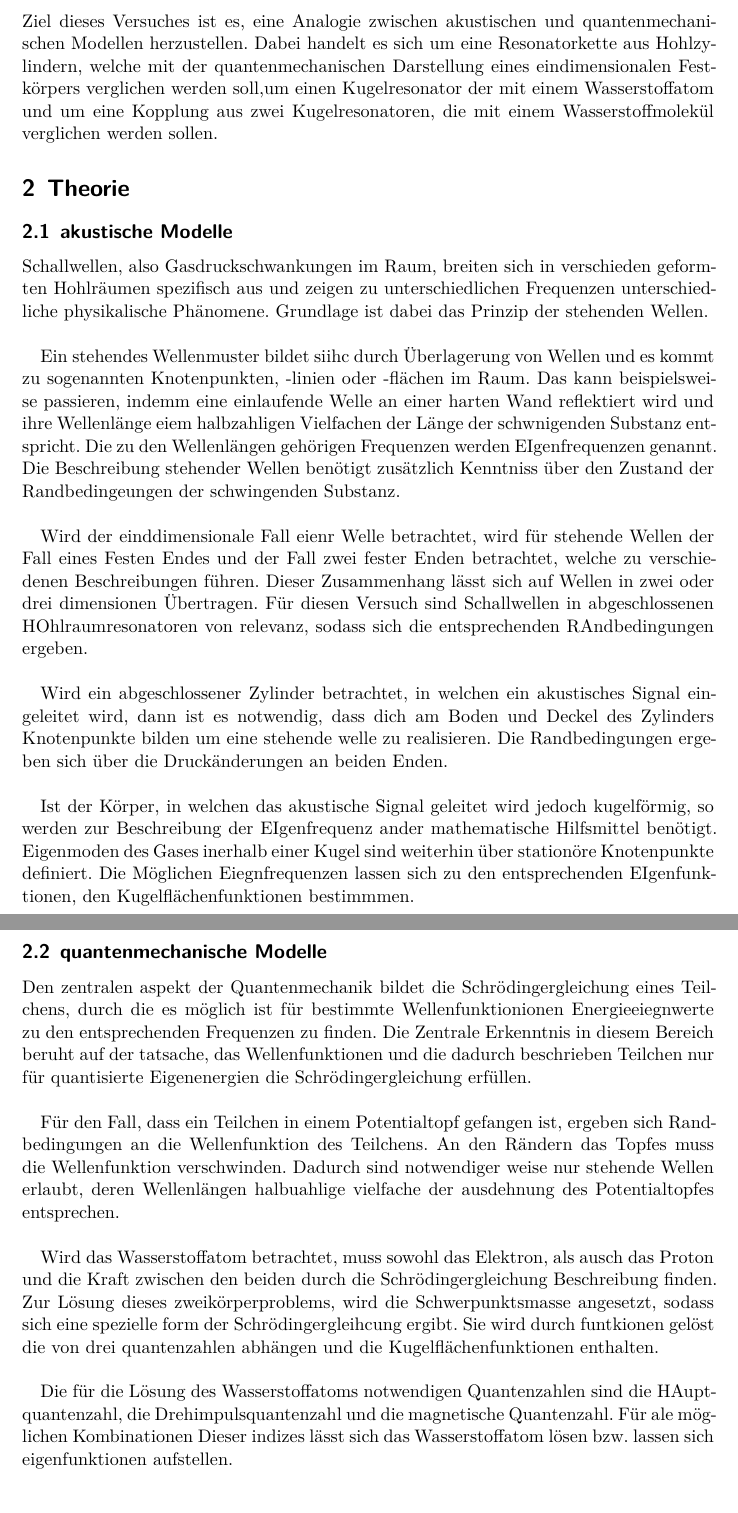
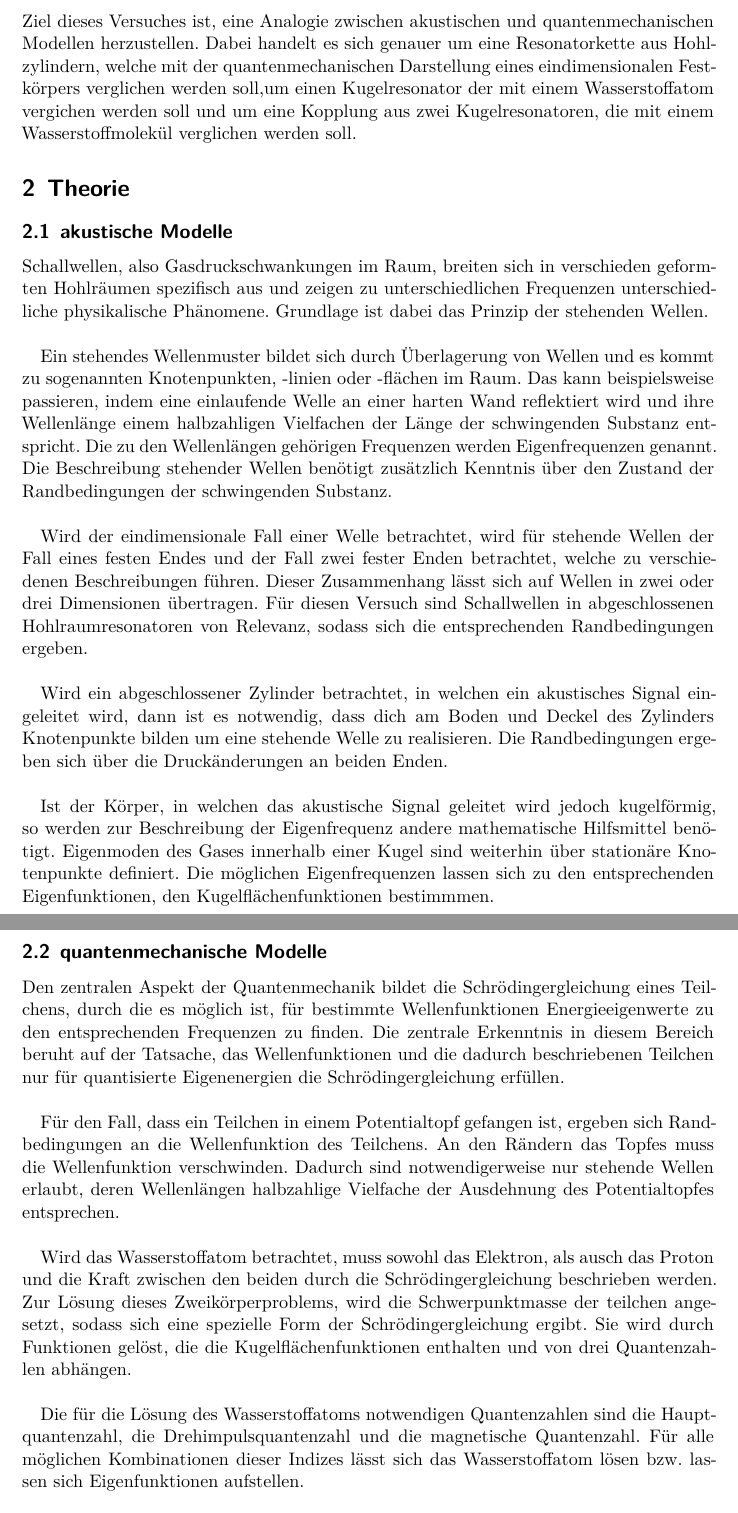
Before and after one commit to SanjoR/FP-Jonas-Donata, a LaTeX document (V_23_Quanten_Analogie/latex-template/main.tex, which reads V_23_Quanten_Analogie/latex-template/content/theorie.tex): two parts of pages 3 and 4 of 12, joined at a grey line, cut so that both start at the same text. Compiled offline with XeLaTeX.

Commit message:
Theorie verbessert

```diff
--- a/V_23_Quanten_Analogie/latex-template/content/theorie.tex
+++ b/V_23_Quanten_Analogie/latex-template/content/theorie.tex
@@ -1,9 +1,13 @@
 \section{Motivation}
 \label{sec:Motivation}
-Ziel dieses Versuches ist es, eine Analogie zwischen akustischen und quantenmechanischen Modellen herzustellen.
-Dabei handelt es sich um eine Resonatorkette aus Hohlzylindern, welche mit der quantenmechanischen Darstellung eines
-eindimensionalen Festkörpers verglichen werden soll,um einen Kugelresonator der mit einem Wasserstoffatom und um eine Kopplung aus zwei Kugelresonatoren,
-die mit einem Wasserstoffmolekül verglichen werden sollen.
+Ziel dieses Versuches ist, eine Analogie zwischen akustischen und quantenmechanischen
+Modellen herzustellen. Dabei handelt es sich genauer um eine Resonatorkette aus
+Hohlzylindern,
+welche mit der quantenmechanischen Darstellung eines eindimensionalen Festkörpers
+verglichen werden soll,um einen Kugelresonator der mit einem Wasserstoffatom
+vergichen werden soll und um eine
+Kopplung aus zwei Kugelresonatoren, die mit einem Wasserstoffmolekül verglichen werden
+soll.
 
 \section{Theorie}
 \label{sec:Theorie}
@@ -13,51 +17,51 @@ Schallwellen, also Gasdruckschwankungen im Raum, breiten sich in verschieden gef
 Hohlräumen spezifisch aus und zeigen zu unterschiedlichen Frequenzen unterschiedliche
 physikalische Phänomene. Grundlage ist dabei das Prinzip der stehenden Wellen.\\
 
-Ein stehendes Wellenmuster bildet siihc durch Überlagerung von Wellen  und es kommt zu
+Ein stehendes Wellenmuster bildet sich durch Überlagerung von Wellen und es kommt zu
 sogenannten Knotenpunkten, -linien oder -flächen im Raum. Das kann beispielsweise
-passieren, indemm  eine einlaufende Welle an einer harten Wand reflektiert wird und ihre
-Wellenlänge eiem halbzahligen Vielfachen der Länge der schwnigenden Substanz entspricht.
-Die zu den Wellenlängen gehörigen Frequenzen werden EIgenfrequenzen genannt.
-Die Beschreibung stehender Wellen benötigt zusätzlich Kenntniss über den Zustand der
-Randbedingeungen der schwingenden Substanz.\\
+passieren, indem eine einlaufende Welle an einer harten Wand reflektiert wird und ihre
+Wellenlänge einem halbzahligen Vielfachen der Länge der schwingenden Substanz entspricht.
+Die zu den Wellenlängen gehörigen Frequenzen werden Eigenfrequenzen genannt.
+Die Beschreibung stehender Wellen benötigt zusätzlich Kenntnis über den Zustand der
+Randbedingungen der schwingenden Substanz.\\
 
-Wird der einddimensionale Fall eienr Welle betrachtet, wird für stehende Wellen der Fall
-eines Festen Endes und der Fall zwei fester Enden betrachtet, welche zu verschiedenen
+Wird der eindimensionale Fall einer Welle betrachtet, wird für stehende Wellen der Fall
+eines festen Endes und der Fall zwei fester Enden betrachtet, welche zu verschiedenen
 Beschreibungen führen. Dieser Zusammenhang lässt
-sich auf Wellen in zwei oder drei dimensionen Übertragen. Für diesen Versuch sind
-Schallwellen in abgeschlossenen HOhlraumresonatoren von relevanz, sodass
-sich die entsprechenden RAndbedingungen ergeben.\\
+sich auf Wellen in zwei oder drei Dimensionen übertragen. Für diesen Versuch sind
+Schallwellen in abgeschlossenen Hohlraumresonatoren von Relevanz, sodass
+sich die entsprechenden Randbedingungen ergeben.\\
 
-Wird ein abgeschlossener Zylinder betrachtet, in welchen ein akustisches Signal eingeleitet
-wird, dann ist es notwendig, dass dich am Boden und Deckel des Zylinders Knotenpunkte bilden
-um eine stehende welle zu realisieren. Die Randbedingungen ergeben sich über die Druckänderungen
-an beiden Enden.\\
+Wird ein abgeschlossener Zylinder betrachtet, in welchen ein akustisches Signal
+eingeleitet wird, dann ist es notwendig, dass dich am Boden und Deckel des Zylinders
+Knotenpunkte bilden um eine stehende Welle zu realisieren. Die Randbedingungen ergeben
+sich über die Druckänderungen an beiden Enden.\\
 
-Ist der Körper, in welchen das akustische Signal geleitet wird jedoch kugelförmig, so werden
-zur Beschreibung der EIgenfrequenz ander mathematische Hilfsmittel benötigt.
-Eigenmoden des Gases inerhalb einer Kugel sind weiterhin über stationöre Knotenpunkte definiert.
-Die Möglichen Eiegnfrequenzen lassen sich zu den entsprechenden EIgenfunktionen, den
-Kugelflächenfunktionen bestimmmen.
+Ist der Körper, in welchen das akustische Signal geleitet wird jedoch kugelförmig, so
+werden zur Beschreibung der Eigenfrequenz andere mathematische Hilfsmittel benötigt.
+Eigenmoden des Gases innerhalb einer Kugel sind weiterhin über stationäre Knotenpunkte
+definiert. Die möglichen Eigenfrequenzen lassen sich zu den entsprechenden
+Eigenfunktionen, den Kugelflächenfunktionen bestimmmen.
 
 \subsection{quantenmechanische Modelle}
-Den zentralen aspekt der Quantenmechanik bildet die Schrödingergleichung eines Teilchens,
-durch die es möglich ist für bestimmte Wellenfunktionionen Energieeiegnwerte zu den entsprechenden
-Frequenzen zu finden. Die Zentrale Erkenntnis in diesem Bereich beruht auf  der tatsache,
-das Wellenfunktionen und die dadurch beschrieben Teilchen nur für quantisierte Eigenenergien
-die Schrödingergleichung erfüllen.\\
+Den zentralen Aspekt der Quantenmechanik bildet die Schrödingergleichung eines Teilchens,
+durch die es möglich ist, für bestimmte Wellenfunktionen Energieeigenwerte zu den
+entsprechenden Frequenzen zu finden. Die zentrale Erkenntnis in diesem Bereich beruht
+auf  der Tatsache, das Wellenfunktionen und die dadurch beschriebenen Teilchen nur für
+quantisierte Eigenenergien die Schrödingergleichung erfüllen.\\
 
 Für den Fall, dass ein Teilchen in einem Potentialtopf gefangen ist, ergeben sich
 Randbedingungen an die Wellenfunktion des Teilchens. An den Rändern das Topfes muss die
-Wellenfunktion verschwinden. Dadurch sind notwendiger weise nur stehende Wellen erlaubt,
-deren Wellenlängen halbuahlige vielfache der ausdehnung des Potentialtopfes entsprechen.\\
+Wellenfunktion verschwinden. Dadurch sind notwendigerweise nur stehende Wellen erlaubt,
+deren Wellenlängen halbzahlige Vielfache der Ausdehnung des Potentialtopfes entsprechen.\\
 
 Wird das Wasserstoffatom betrachtet, muss sowohl das Elektron, als ausch das Proton
-und die Kraft zwischen den beiden durch die Schrödingergleichung Beschreibung finden.
-Zur Lösung dieses zweikörperproblems, wird die Schwerpunktsmasse angesetzt, sodass sich eine
-spezielle form der Schrödingergleihcung ergibt. Sie wird durch funtkionen gelöst die von drei
-quantenzahlen abhängen und die Kugelflächenfunktionen enthalten.\\
+und die Kraft zwischen den beiden durch die Schrödingergleichung beschrieben werden.
+Zur Lösung dieses Zweikörperproblems, wird die Schwerpunktmasse der teilchen angesetzt,
+sodass sich eine spezielle Form der Schrödingergleichung ergibt. Sie wird durch Funktionen
+gelöst, die die Kugelflächenfunktionen enthalten und von drei Quantenzahlen abhängen.\\
 
-Die für die Lösung des Wasserstoffatoms notwendigen Quantenzahlen sind die HAuptquantenzahl,
-die Drehimpulsquantenzahl und die magnetische Quantenzahl. Für ale möglichen Kombinationen Dieser
-indizes lässt sich das Wasserstoffatom lösen bzw. lassen sich eigenfunktionen aufstellen.\\
+Die für die Lösung des Wasserstoffatoms notwendigen Quantenzahlen sind die Hauptquantenzahl,
+die Drehimpulsquantenzahl und die magnetische Quantenzahl. Für alle möglichen Kombinationen dieser
+Indizes lässt sich das Wasserstoffatom lösen bzw. lassen sich Eigenfunktionen aufstellen.\\
 
```
Also changed, not shown: V_23_Quanten_Analogie/latex-template/content/theorie.tex (43 more changed lines).
